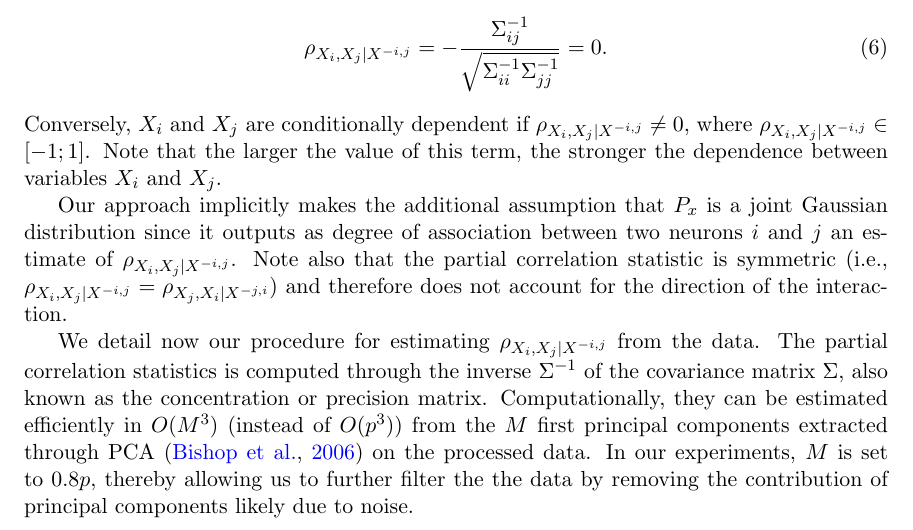
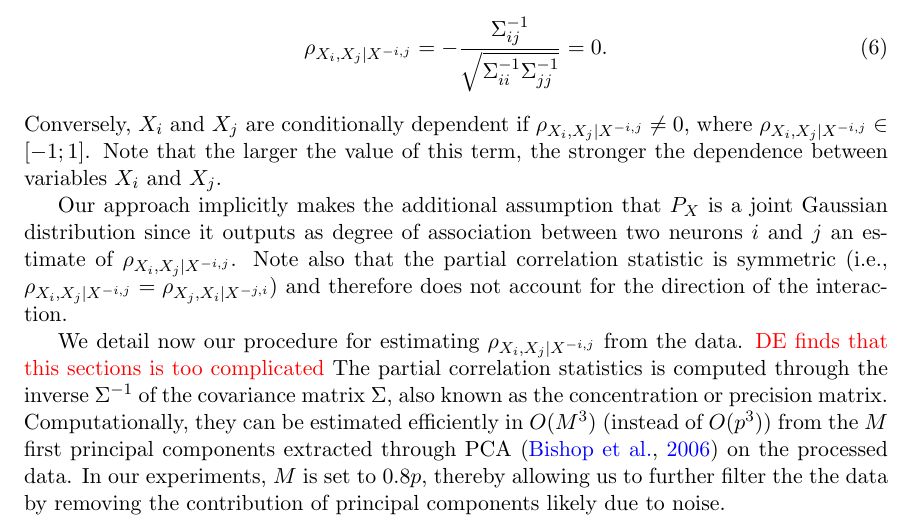
Before and after one commit to asutera/paper-connectomics, a LaTeX thesis (article.tex): part of page 3 of 11, cut so that both start at the same text. Compiled offline with pdfLaTeX.

Commit message:
DE comments

```diff
--- a/article.tex
+++ b/article.tex
@@ -223,15 +224,17 @@ X^{-i,j}} \neq 0$, where $\rho_{X_i, X_j | X^{-i,j}} \in [-1;1]$. Note that the
 larger the value of this term, the stronger the dependence between variables
 $X_i$ and $X_j$.
 
-Our approach implicitly makes the additional assumption  that $P_x$ is  a joint
+Our approach implicitly makes the additional assumption  that $P_X$ is  a joint
 Gaussian distribution since it  outputs as  degree of association between two
 neurons $i$ and $j$ an estimate of $\rho_{X_i, X_j | X^{-i,j}}$. Note also that
 the partial correlation statistic is symmetric  (i.e., $\rho_{X_i, X_j |
 X^{-i,j}} = \rho_{X_j, X_i | X^{-j,i}}$) and therefore does not account for the
 direction of the interaction.
 
+
 We detail now our procedure for estimating $\rho_{X_i, X_j | X^{-i,j}}$ from
-the data. The partial correlation statistics is computed through the inverse
+the data. \textcolor{red}{DE finds that this sections is too complicated}
+The partial correlation statistics is computed through the inverse
 $\Sigma^{-1}$ of the covariance matrix $\Sigma$, also known as the
 concentration or precision matrix. Computationally, they can be estimated
 efficiently in $O(M^3)$ (instead of $O(p^3)$) from the $M$ first principal
```
Also changed, not shown: article.tex (9 more changed lines).
